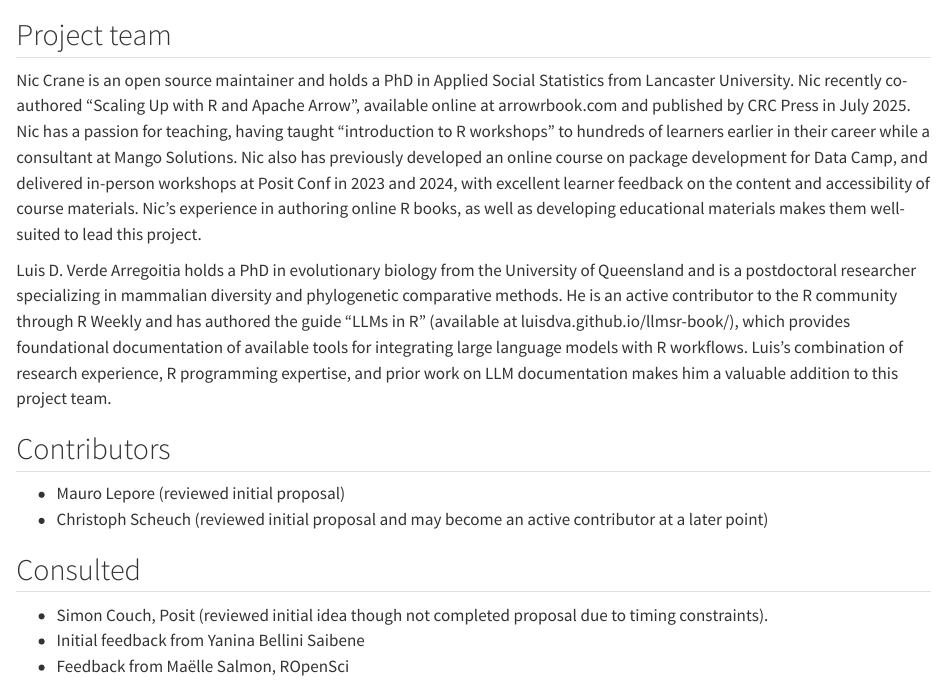
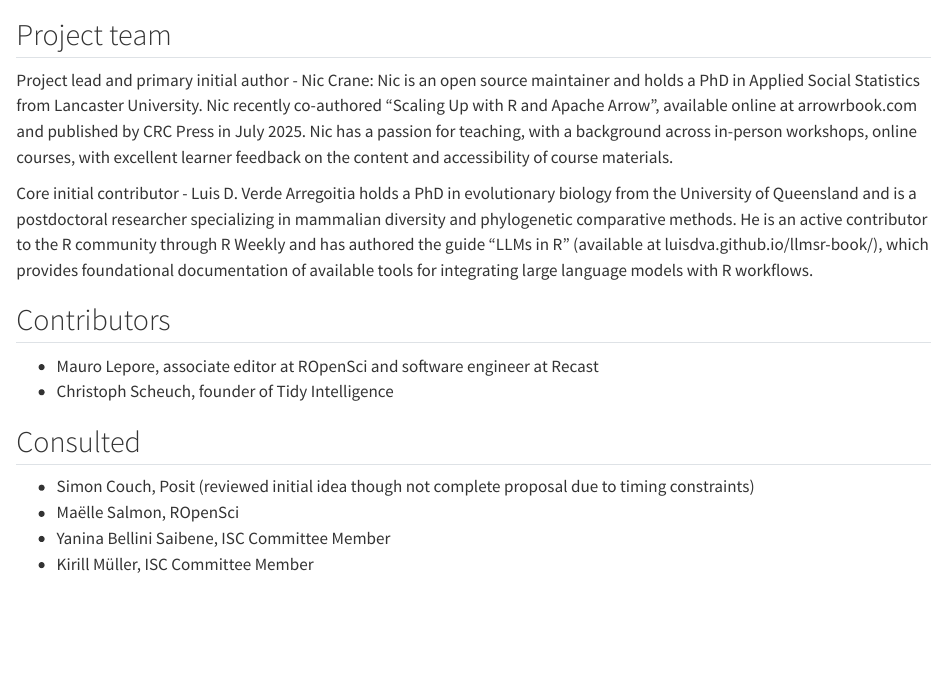
Before and after one commit to thisisnic/isc-proposal-llms-in-r-book, a Quarto document (proposal/01-signatories.qmd): the page in a window 1100 px wide, from 60 px down. Rendered offline with R 4.5, knitr and Pandoc in place of Quarto, with nearby package versions.

Commit message:
Shoterrn signatories

```diff
--- a/proposal/01-signatories.qmd
+++ b/proposal/01-signatories.qmd
@@ -2,14 +2,14 @@
 
 ## Project team
 
-Nic Crane is an open source maintainer and holds a PhD in Applied Social Statistics from Lancaster University.  Nic recently co-authored "Scaling Up with R and Apache Arrow", available online at arrowrbook.com and published by CRC Press in July 2025. Nic has a passion for teaching, having taught "introduction to R workshops" to hundreds of learners earlier in their career while a consultant at Mango Solutions. Nic also has previously developed an online course on package development for Data Camp, and delivered in-person workshops at Posit Conf in 2023 and 2024, with excellent learner feedback on the content and accessibility of course materials.  Nic's experience in authoring online R books, as well as developing educational materials makes them well-suited to lead this project.
+Project lead and primary initial author - Nic Crane: Nic is an open source maintainer and holds a PhD in Applied Social Statistics from Lancaster University.  Nic recently co-authored "Scaling Up with R and Apache Arrow", available online at arrowrbook.com and published by CRC Press in July 2025. Nic has a passion for teaching, with a background across in-person workshops, online courses, with excellent learner feedback on the content and accessibility of course materials.
 
-Luis D. Verde Arregoitia holds a PhD in evolutionary biology from the University of Queensland and is a postdoctoral researcher specializing in mammalian diversity and phylogenetic comparative methods. He is an active contributor to the R community through R Weekly and has authored the guide "LLMs in R" (available at luisdva.github.io/llmsr-book/), which provides foundational documentation of available tools for integrating large language models with R workflows. Luis's combination of research experience, R programming expertise, and prior work on LLM documentation makes him a valuable addition to this project team.
+Core initial contributor - Luis D. Verde Arregoitia holds a PhD in evolutionary biology from the University of Queensland and is a postdoctoral researcher specializing in mammalian diversity and phylogenetic comparative methods. He is an active contributor to the R community through R Weekly and has authored the guide "LLMs in R" (available at luisdva.github.io/llmsr-book/), which provides foundational documentation of available tools for integrating large language models with R workflows.
 
 ## Contributors
 
-- Mauro Lepore (reviewed initial proposal)
-- Christoph Scheuch (reviewed initial proposal and may become an active contributor at a later point)
+- Mauro Lepore, associate editor at ROpenSci and software engineer at Recast
+- Christoph Scheuch, founder of Tidy Intelligence
 
 <!--
 Who are the people who have actively helped with this proposal but
@@ -22,6 +22,7 @@ Who has been given the opportunity to provide feedback on the
 proposal? This should include any R Consortium & ISC members who the
 proposal has been discussed with.
 -->
-- Simon Couch, Posit (reviewed initial idea though not completed proposal due to timing constraints).
-- Initial feedback from Yanina Bellini Saibene
-- Feedback from Maëlle Salmon, ROpenSci
+- Simon Couch, Posit (reviewed initial idea though not complete proposal due to timing constraints)
+- Maëlle Salmon, ROpenSci
+- Yanina Bellini Saibene, ISC Committee Member
+- Kirill Müller, ISC Committee Member
```
